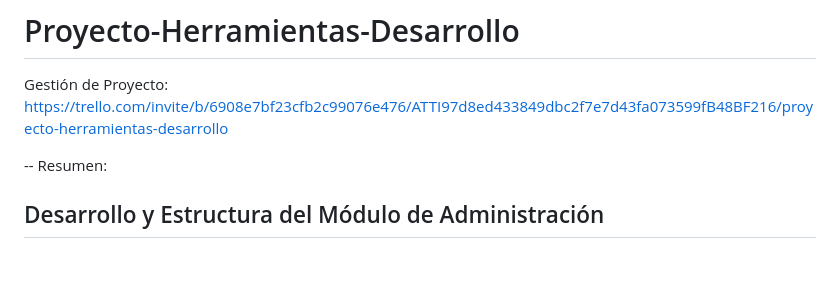
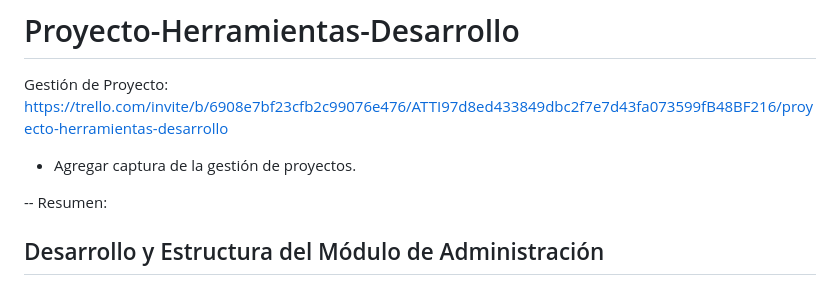
Before and after one commit to BelenADQ7u7/Proyecto-Herramientas-Desarrollo, a Markdown page: README.md, the part around the change. Rendered like a GitHub page; blank space fills up the shorter version.

```diff
--- a/README.md
+++ b/README.md
@@ -1,5 +1,6 @@
 # Proyecto-Herramientas-Desarrollo
 Gestión de Proyecto: https://trello.com/invite/b/6908e7bf23cfb2c99076e476/ATTI97d8ed433849dbc2f7e7d43fa073599fB48BF216/proyecto-herramientas-desarrollo
+- Agregar captura de la gestión de proyectos.
 
 -- Resumen:
 ## Desarrollo y Estructura del Módulo de Administración
```
